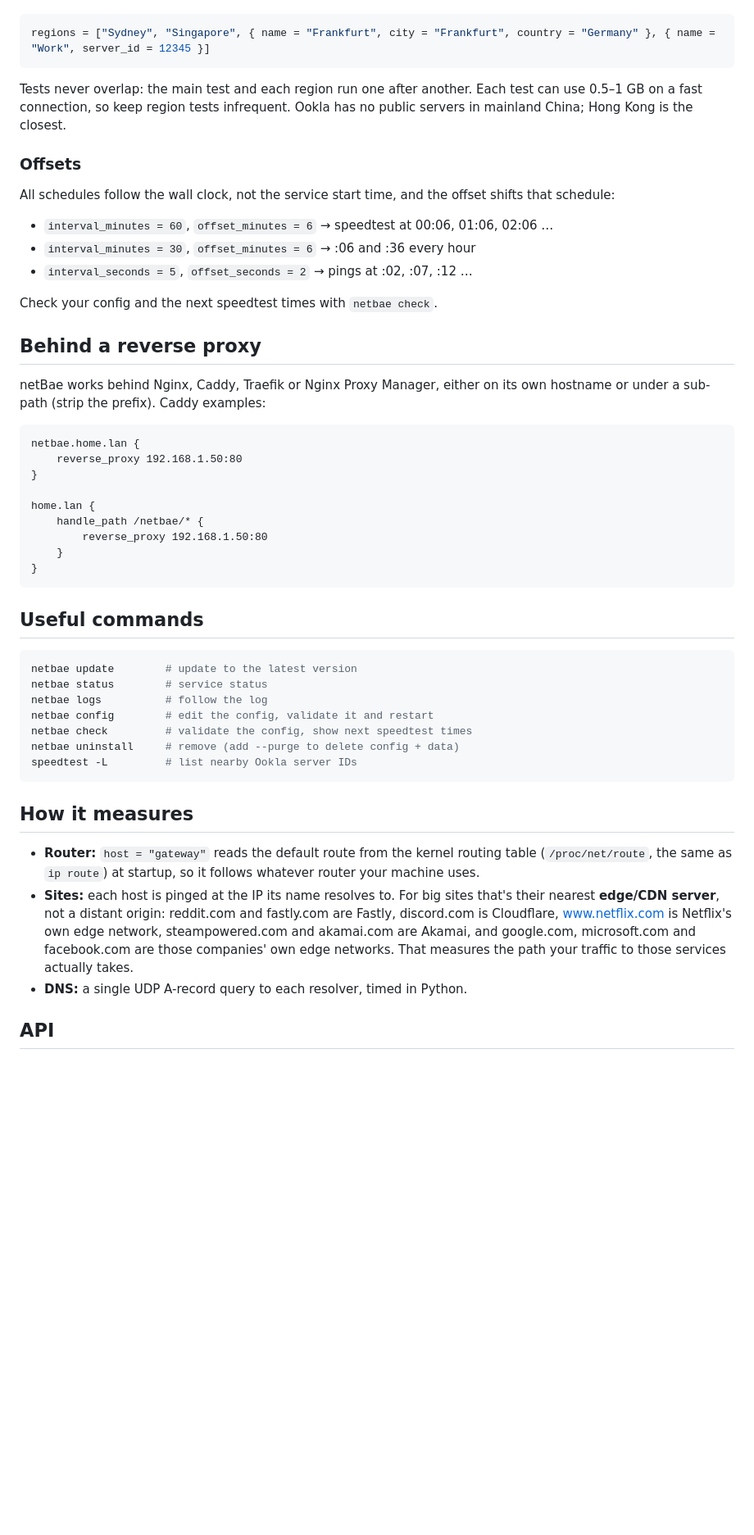
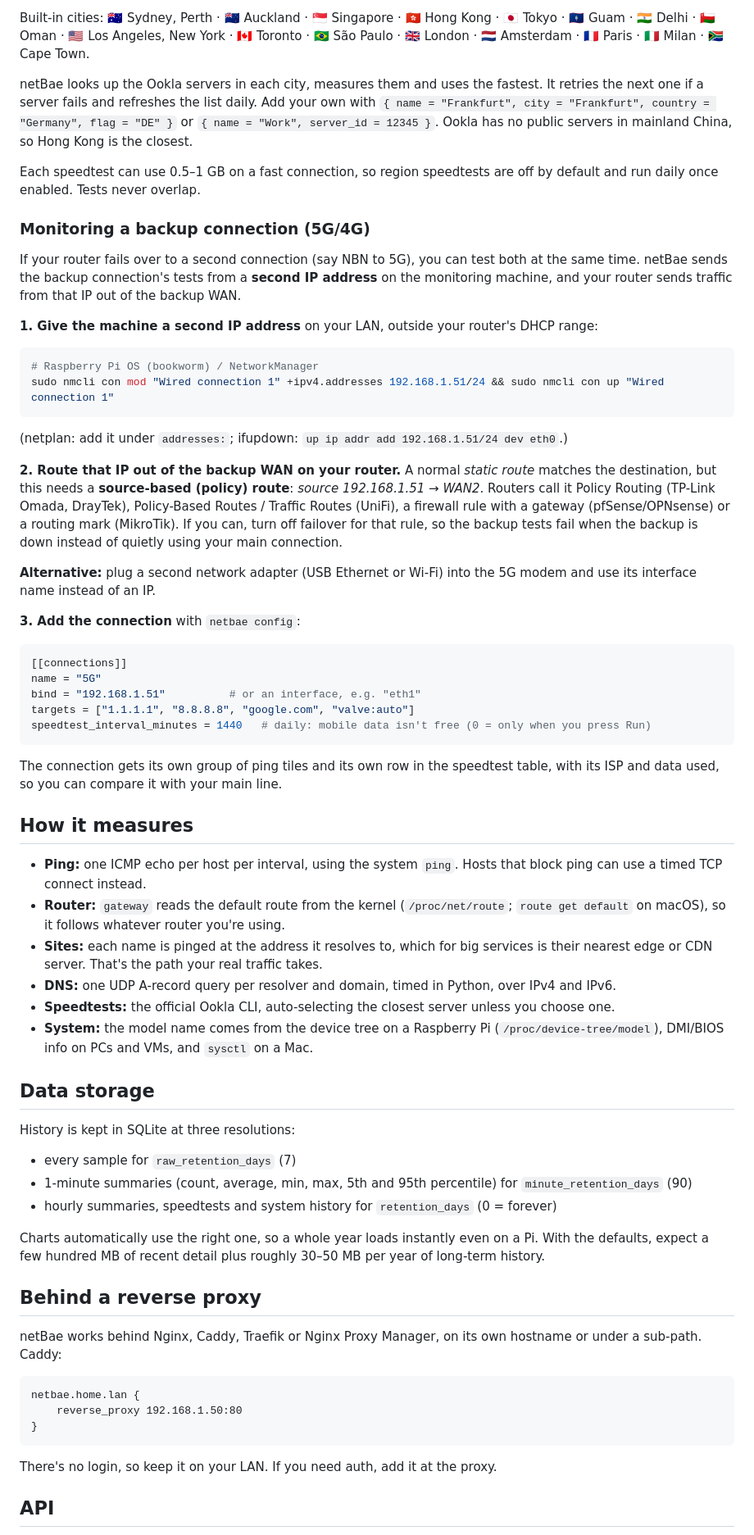
Before and after one commit to jchin14/netBae, a Markdown page: README.md, the part around the change printed below. Shown: that part at 82% size. Drawn GitHub-style; blank space fills up the shorter version.

````diff
--- a/README.md
+++ b/README.md
@@ -70,53 +131,68 @@ Built-in regions: London, New York, Tokyo, Amsterdam, Singapore, Sydney, Aucklan
+Built-in cities: 🇦🇺 Sydney, Perth · 🇳🇿 Auckland · 🇸🇬 Singapore · 🇭🇰 Hong Kong · 🇯🇵 Tokyo · 🇬🇺 Guam · 🇮🇳 Delhi · 🇴🇲 Oman · 🇺🇸 Los Angeles, New York · 🇨🇦 Toronto · 🇧🇷 São Paulo · 🇬🇧 London · 🇳🇱 Amsterdam · 🇫🇷 Paris · 🇮🇹 Milan · 🇿🇦 Cape Town.
+
+netBae looks up the Ookla servers in each city, measures them and uses the fastest. It retries the next one if a server fails and refreshes the list daily. Add your own with `{ name = "Frankfurt", city = "Frankfurt", country = "Germany", flag = "DE" }` or `{ name = "Work", server_id = 12345 }`. Ookla has no public servers in mainland China, so Hong Kong is the closest.
+
+Each speedtest can use 0.5–1 GB on a fast connection, so region speedtests are off by default and run daily once enabled. Tests never overlap.
+
+### Monitoring a backup connection (5G/4G)
+
+If your router fails over to a second connection (say NBN to 5G), you can test both at the same time. netBae sends the backup connection's tests from a **second IP address** on the monitoring machine, and your router sends traffic from that IP out of the backup WAN.
+
+**1. Give the machine a second IP address** on your LAN, outside your router's DHCP range:
+
+```bash
+# Raspberry Pi OS (bookworm) / NetworkManager
+sudo nmcli con mod "Wired connection 1" +ipv4.addresses 192.168.1.51/24 && sudo nmcli con up "Wired connection 1"
+```
+
+(netplan: add it under `addresses:`; ifupdown: `up ip addr add 192.168.1.51/24 dev eth0`.)
+
+**2. Route that IP out of the backup WAN on your router.** A normal *static route* matches the destination, but this needs a **source-based (policy) route**: *source 192.168.1.51 → WAN2*. Routers call it Policy Routing (TP-Link Omada, DrayTek), Policy-Based Routes / Traffic Routes (UniFi), a firewall rule with a gateway (pfSense/OPNsense) or a routing mark (MikroTik). If you can, turn off failover for that rule, so the backup tests fail when the backup is down instead of quietly using your main connection.
+
+**Alternative:** plug a second network adapter (USB Ethernet or Wi-Fi) into the 5G modem and use its interface name instead of an IP.
+
+**3. Add the connection** with `netbae config`:
 
 ```toml
-regions = ["Sydney", "Singapore", { name = "Frankfurt", city = "Frankfurt", country = "Germany" }, { name = "Work", server_id = 12345 }]
+[[connections]]
+name = "5G"
+bind = "192.168.1.51"          # or an interface, e.g. "eth1"
+targets = ["1.1.1.1", "8.8.8.8", "google.com", "valve:auto"]
+speedtest_interval_minutes = 1440   # daily: mobile data isn't free (0 = only when you press Run)
 ```
 
-Tests never overlap: the main test and each region run one after another. Each test can use 0.5–1 GB on a fast connection, so keep region tests infrequent. Ookla has no public servers in mainland China; Hong Kong is the closest.
+The connection gets its own group of ping tiles and its own row in the speedtest table, with its ISP and data used, so you can compare it with your main line.
 
-### Offsets
+## How it measures
 
-All schedules follow the wall clock, not the service start time, and the offset shifts that schedule:
+- **Ping:** one ICMP echo per host per interval, using the system `ping`. Hosts that block ping can use a timed TCP connect instead.
+- **Router:** `gateway` reads the default route from the kernel (`/proc/net/route`; `route get default` on macOS), so it follows whatever router you're using.
+- **Sites:** each name is pinged at the address it resolves to, which for big services is their nearest edge or CDN server. That's the path your real traffic takes.
+- **DNS:** one UDP A-record query per resolver and domain, timed in Python, over IPv4 and IPv6.
+- **Speedtests:** the official Ookla CLI, auto-selecting the closest server unless you choose one.
+- **System:** the model name comes from the device tree on a Raspberry Pi (`/proc/device-tree/model`), DMI/BIOS info on PCs and VMs, and `sysctl` on a Mac.
 
-- `interval_minutes = 60`, `offset_minutes = 6` → speedtest at 00:06, 01:06, 02:06 …
-- `interval_minutes = 30`, `offset_minutes = 6` → :06 and :36 every hour
-- `interval_seconds = 5`, `offset_seconds = 2` → pings at :02, :07, :12 …
+## Data storage
 
-Check your config and the next speedtest times with `netbae check`.
+History is kept in SQLite at three resolutions:
+
+- every sample for `raw_retention_days` (7)
+- 1-minute summaries (count, average, min, max, 5th and 95th percentile) for `minute_retention_days` (90)
+- hourly summaries, speedtests and system history for `retention_days` (0 = forever)
+
+Charts automatically use the right one, so a whole year loads instantly even on a Pi. With the defaults, expect a few hundred MB of recent detail plus roughly 30–50 MB per year of long-term history.
 
 ## Behind a reverse proxy
 
-netBae works behind Nginx, Caddy, Traefik or Nginx Proxy Manager, either on its own hostname or under a sub-path (strip the prefix). Caddy examples:
+netBae works behind Nginx, Caddy, Traefik or Nginx Proxy Manager, on its own hostname or under a sub-path. Caddy:
 
 ```
 netbae.home.lan {
     reverse_proxy 192.168.1.50:80
 }
-
-home.lan {
-    handle_path /netbae/* {
-        reverse_proxy 192.168.1.50:80
-    }
-}
 ```
 
-## Useful commands
-
-```bash
-netbae update        # update to the latest version
-netbae status        # service status
-netbae logs          # follow the log
-netbae config        # edit the config, validate it and restart
-netbae check         # validate the config, show next speedtest times
-netbae uninstall     # remove (add --purge to delete config + data)
-speedtest -L         # list nearby Ookla server IDs
-```
-
-## How it measures
-
-- **Router:** `host = "gateway"` reads the default route from the kernel routing table (`/proc/net/route`, the same as `ip route`) at startup, so it follows whatever router your machine uses.
-- **Sites:** each host is pinged at the IP its name resolves to. For big sites that's their nearest **edge/CDN server**, not a distant origin: reddit.com and fastly.com are Fastly, discord.com is Cloudflare, www.netflix.com is Netflix's own edge network, steampowered.com and akamai.com are Akamai, and google.com, microsoft.com and facebook.com are those companies' own edge networks. That measures the path your traffic to those services actually takes.
-- **DNS:** a single UDP A-record query to each resolver, timed in Python.
+There's no login, so keep it on your LAN. If you need auth, add it at the proxy.
 
 ## API
 
````
Also changed, not shown: other parts of README.md (+117 -62 lines), CONTRIBUTING.md (+2 -1 lines), docs/screenshot.png (added), 8 other files.
